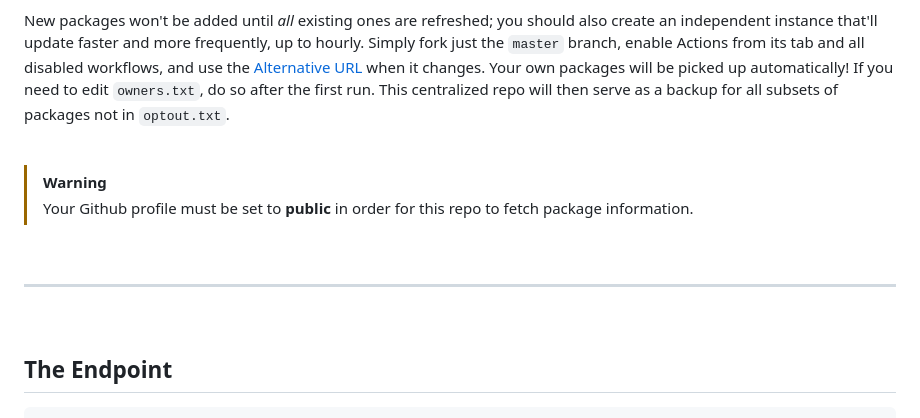
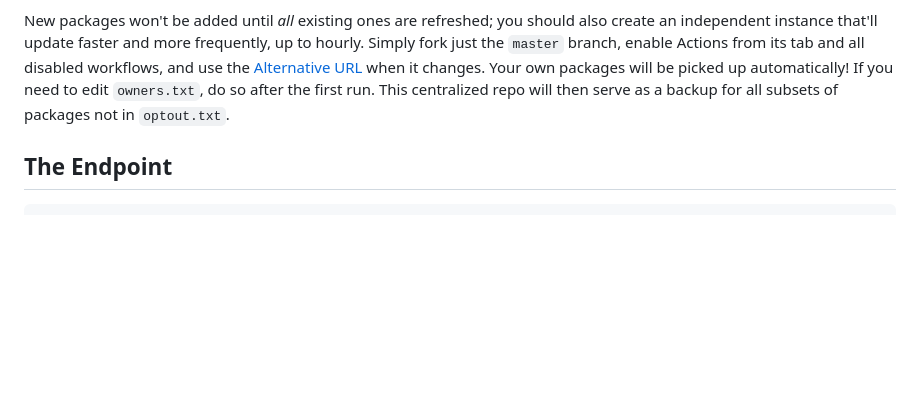
Before and after one commit to Aetherinox/backage, a Markdown page: README.md, the part around one of its changes. Drawn GitHub-style; blank space fills up the shorter version.

```diff
--- a/README.md
+++ b/README.md
@@ -27,17 +21,6 @@ If this is [`ipitio/backage`](https://github.com/ipitio/backage), all you have t
 Otherwise, if this is a fork, you'd prefer an alternative method, or your packages weren't added to the [index](https://github.com/aetherinox/backage/tree/index) after a day, enter the case-sensitive name of each missing user or organization on a new line at the top of `owners.txt` [here](https://github.com/aetherinox/backage/edit/master/owners.txt) and make a pull request. Please submit just the name(s) -- ids, repos, and packages will be found automatically!
 
 New packages won't be added until *all* existing ones are refreshed; you should also create an independent instance that'll update faster and more frequently, up to hourly. Simply fork just the `master` branch, enable Actions from its tab and all disabled workflows, and use the [Alternative URL](#alternative-url) when it changes. Your own packages will be picked up automatically! If you need to edit `owners.txt`, do so after the first run. This centralized repo will then serve as a backup for all subsets of packages not in `optout.txt`.
-
-<br />
-
-> [!WARNING]
-> Your Github profile must be set to **public** in order for this repo to fetch package information.
-
-<br />
-
----
-
-<br />
 
 ## The Endpoint
 
```
Also changed, not shown: other parts of README.md (+0 -16 lines).
